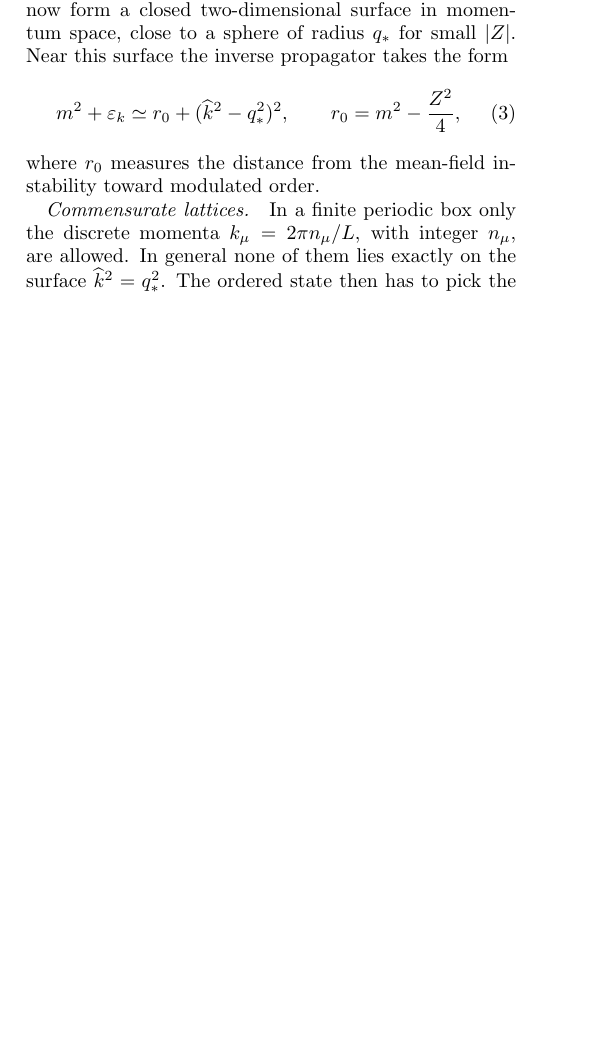
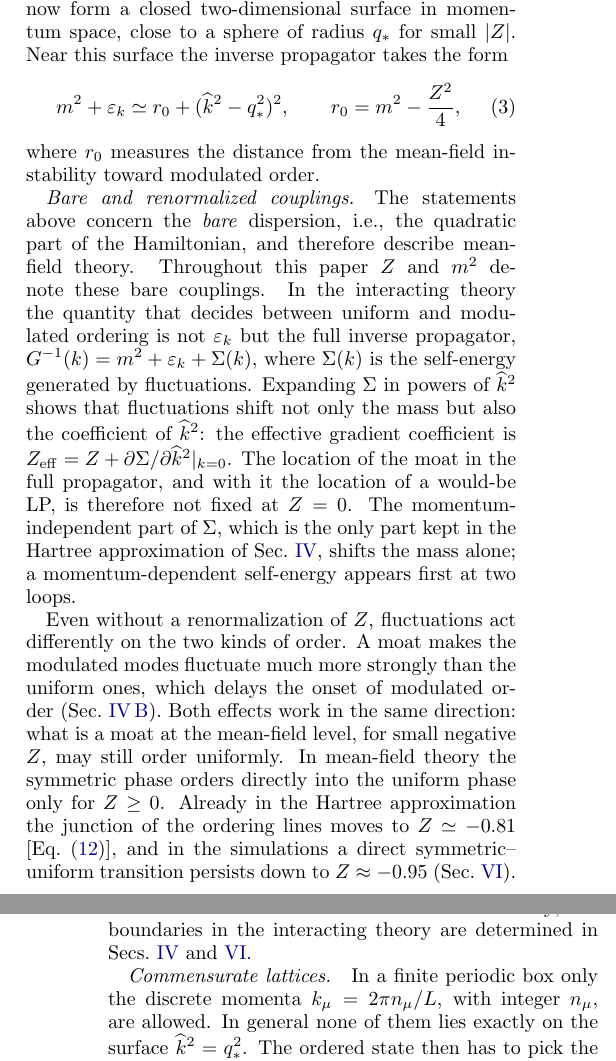
Before and after one commit to vskokov/LP_HMC, a LaTeX paper (paper/main.tex): part of one column of page 2 of 11 before the commit and two parts of the columns of pages 2 and 3 of 11 after it, the two joined at a grey line, cut so that both start at the same text, the shorter picture padded with empty space. Compiled offline with pdfLaTeX.

Commit message:
Paper: bare vs renormalized Z -- the sign criterion for a moat is mean-field; fluctuations renormalize Z and delay modulated order, so uniform ordering extends to negative bare Z (Hartree junction -0.81, simulations -0.95)
Co-Authored-By: Claude Opus 5.5 <noreply@anthropic.com>

```diff
--- a/paper/main.tex
+++ b/paper/main.tex
@@ -204,6 +207,37 @@ surface the inverse propagator takes the form
 \end{equation}
 where $r_0$ measures the distance from the mean-field instability toward
 modulated order.
+
+\paragraph*{Bare and renormalized couplings.}
+The statements above concern the \emph{bare} dispersion, i.e., the quadratic
+part of the Hamiltonian, and therefore describe mean-field theory.  Throughout
+this paper $Z$ and $m^2$ denote these bare couplings.  In the interacting
+theory the quantity that decides between uniform and modulated ordering is
+not $\varepsilon_k$ but the full inverse propagator,
+$G^{-1}(k)=m^2+\varepsilon_k+\Sigma(k)$, where $\Sigma(k)$ is the self-energy
+generated by fluctuations.  Expanding $\Sigma$ in powers of $\khat$ shows that
+fluctuations shift not only the mass but also the coefficient of $\khat$:
+the effective gradient coefficient is
+$Z_\eff=Z+\partial\Sigma/\partial\khat|_{k=0}$.  The location of the moat in
+the full propagator, and with it the location of a would-be LP, is therefore
+not fixed at $Z=0$.  The momentum-independent part of $\Sigma$, which is the
+only part kept in the Hartree approximation of Sec.~\ref{sec:fluct}, shifts
+the mass alone; a momentum-dependent self-energy appears first at two loops.
+
+Even without a renormalization of $Z$, fluctuations act differently on the two
+kinds of order.  A moat makes the modulated modes fluctuate much more strongly
+than the uniform ones, which delays the onset of modulated order
+(Sec.~\ref{sec:braz}).  Both effects work in the same direction: what is a
+moat at the mean-field level, for small negative $Z$, may still order
+uniformly.  In mean-field theory the symmetric phase orders directly into the
+uniform phase only for $Z\ge0$.  Already in the Hartree approximation the
+junction of the ordering lines moves to $Z\simeq-0.81$
+[Eq.~\eqref{eq:hartree-meet}], and in the simulations a direct
+symmetric--uniform transition persists down to $Z\approx-0.95$
+(Sec.~\ref{sec:results}).  Statements such as ``$Z<0$ gives a moat'' should
+therefore be read as statements about the bare theory; the boundaries in the
+interacting theory are determined in Secs.~\ref{sec:fluct}
+and~\ref{sec:results}.
 
 \paragraph*{Commensurate lattices.}
 In a finite periodic box only the discrete momenta $k_\mu=2\pi n_\mu/L$, with
```
Also changed, not shown: paper/main.pdf, paper/main.tex (7 more changed lines).
